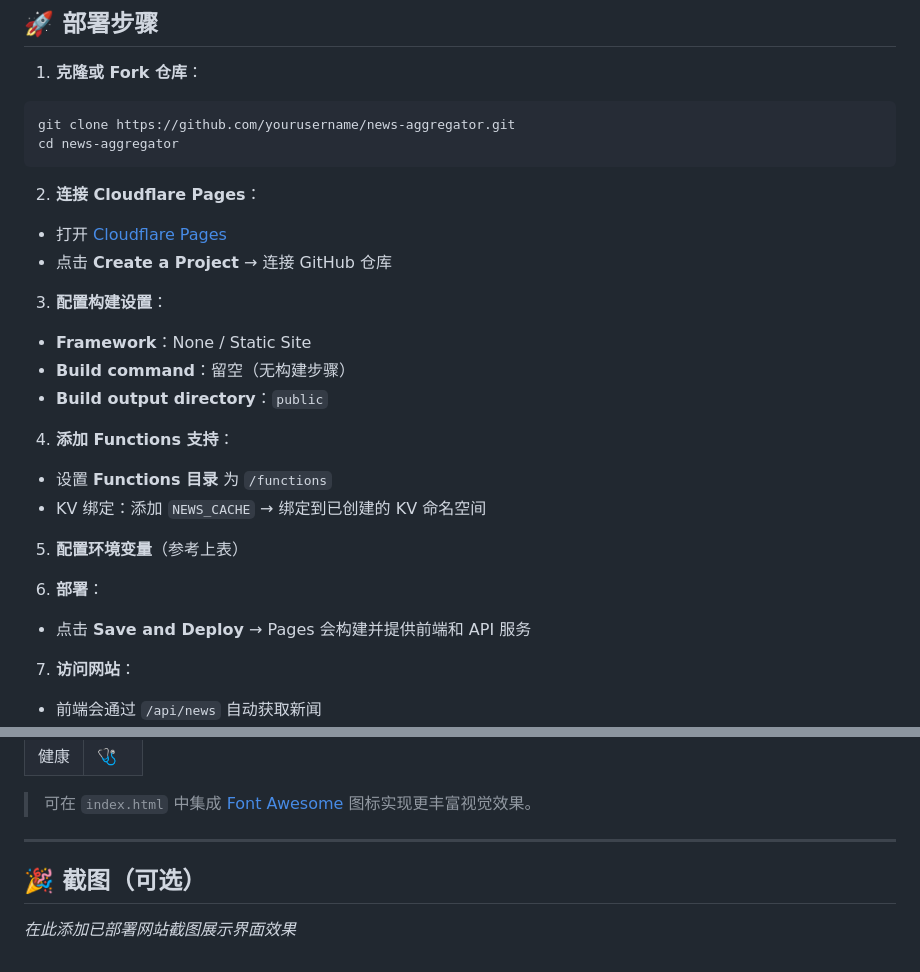
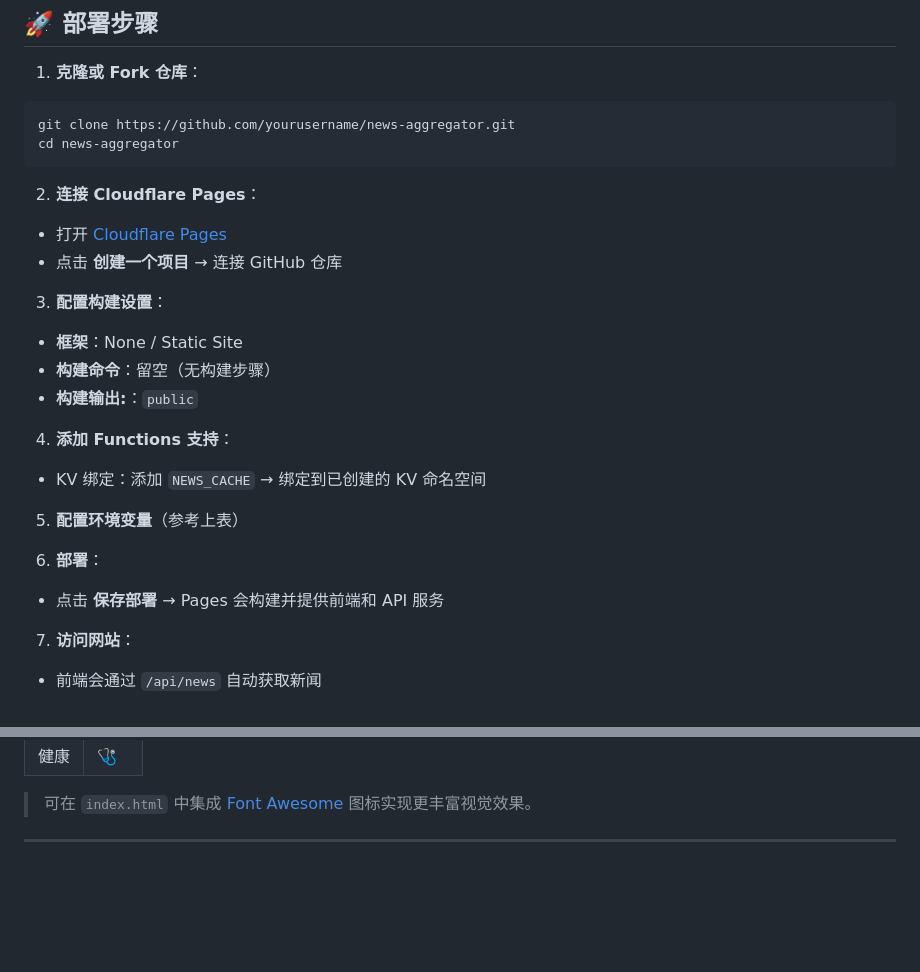
Before and after one commit to Xayroz8/NewsFocus, a Markdown page: README_zh.md, 2 parts joined by grey strips. Drawn GitHub-style; blank space fills up the shorter version.

Commit message:
Update README_zh.md
更新部署说明

```diff
--- a/README_zh.md
+++ b/README_zh.md
@@ -64,24 +64,23 @@ cd news-aggregator
 2. **连接 Cloudflare Pages**：
 
 - 打开 [Cloudflare Pages](https://pages.cloudflare.com/)
-- 点击 **Create a Project** → 连接 GitHub 仓库
+- 点击 **创建一个项目** → 连接 GitHub 仓库
 
 3. **配置构建设置**：
 
-- **Framework**：None / Static Site
-- **Build command**：留空（无构建步骤）
-- **Build output directory**：`public`
+- **框架**：None / Static Site
+- **构建命令**：留空（无构建步骤）
+- **构建输出:**：`public`
 
 4. **添加 Functions 支持**：
 
-- 设置 **Functions 目录** 为 `/functions`
 - KV 绑定：添加 `NEWS_CACHE` → 绑定到已创建的 KV 命名空间
 
 5. **配置环境变量**（参考上表）
 
 6. **部署**：
 
-- 点击 **Save and Deploy** → Pages 会构建并提供前端和 API 服务
+- 点击 **保存部署** → Pages 会构建并提供前端和 API 服务
 
 7. **访问网站**：
 
@@ -113,7 +112,3 @@ cd news-aggregator
 > 可在 `index.html` 中集成 [Font Awesome](https://fontawesome.com/) 图标实现更丰富视觉效果。
 
 ---
-
-## 🎉 截图（可选）
-
-_在此添加已部署网站截图展示界面效果_
```
